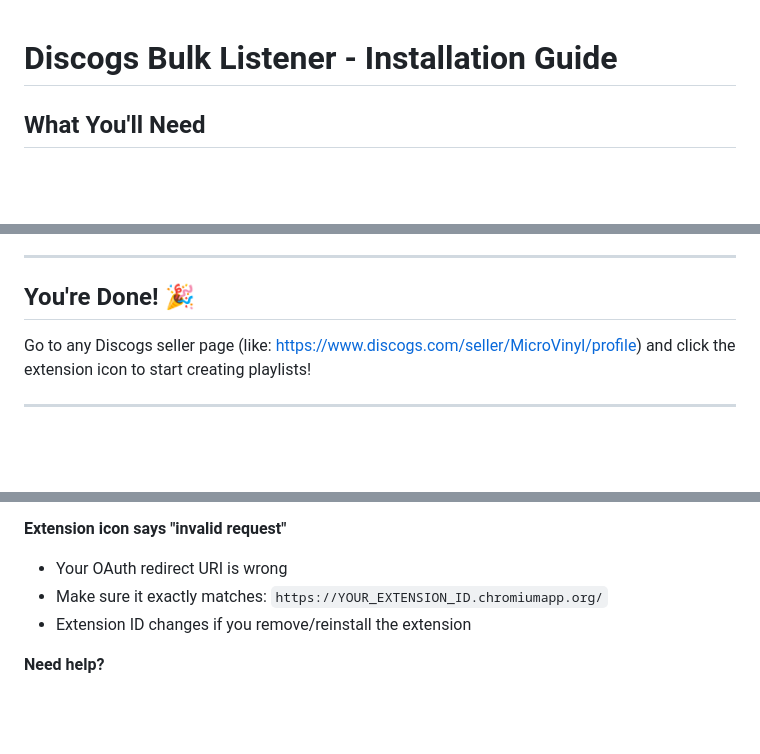
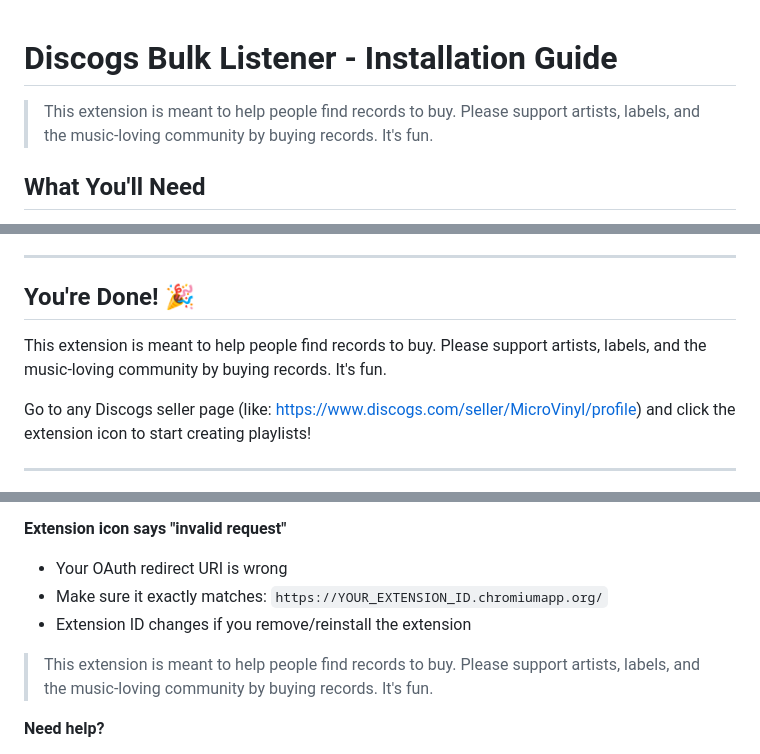
Before and after one commit to wills-htp/discogs-bulk-listener, a Markdown page: INSTALLATION_GUIDE.md, 3 parts joined by grey strips. Rendered like a GitHub page; blank space fills up the shorter version.

Commit message:
Add buy records message to installation guide

```diff
--- a/INSTALLATION_GUIDE.md
+++ b/INSTALLATION_GUIDE.md
@@ -1,4 +1,6 @@
 # Discogs Bulk Listener - Installation Guide
+
+> This extension is meant to help people find records to buy. Please support artists, labels, and the music-loving community by buying records. It's fun.
 
 ## What You'll Need
 - Chrome browser
@@ -101,6 +103,8 @@ No code editing required. You can update any credential later via ⚙️ Setting
 
 ## You're Done! 🎉
 
+This extension is meant to help people find records to buy. Please support artists, labels, and the music-loving community by buying records. It's fun.
+
 Go to any Discogs seller page (like: https://www.discogs.com/seller/MicroVinyl/profile) and click the extension icon to start creating playlists!
 
 ---
@@ -139,6 +143,8 @@ If you try to add more than 200 videos in one day:
 - Make sure it exactly matches: `https://YOUR_EXTENSION_ID.chromiumapp.org/`
 - Extension ID changes if you remove/reinstall the extension
 
+> This extension is meant to help people find records to buy. Please support artists, labels, and the music-loving community by buying records. It's fun.
+
 **Need help?**
 - Check the background console: `chrome://extensions/` → click "service worker"
 - All errors and logs appear there
```
